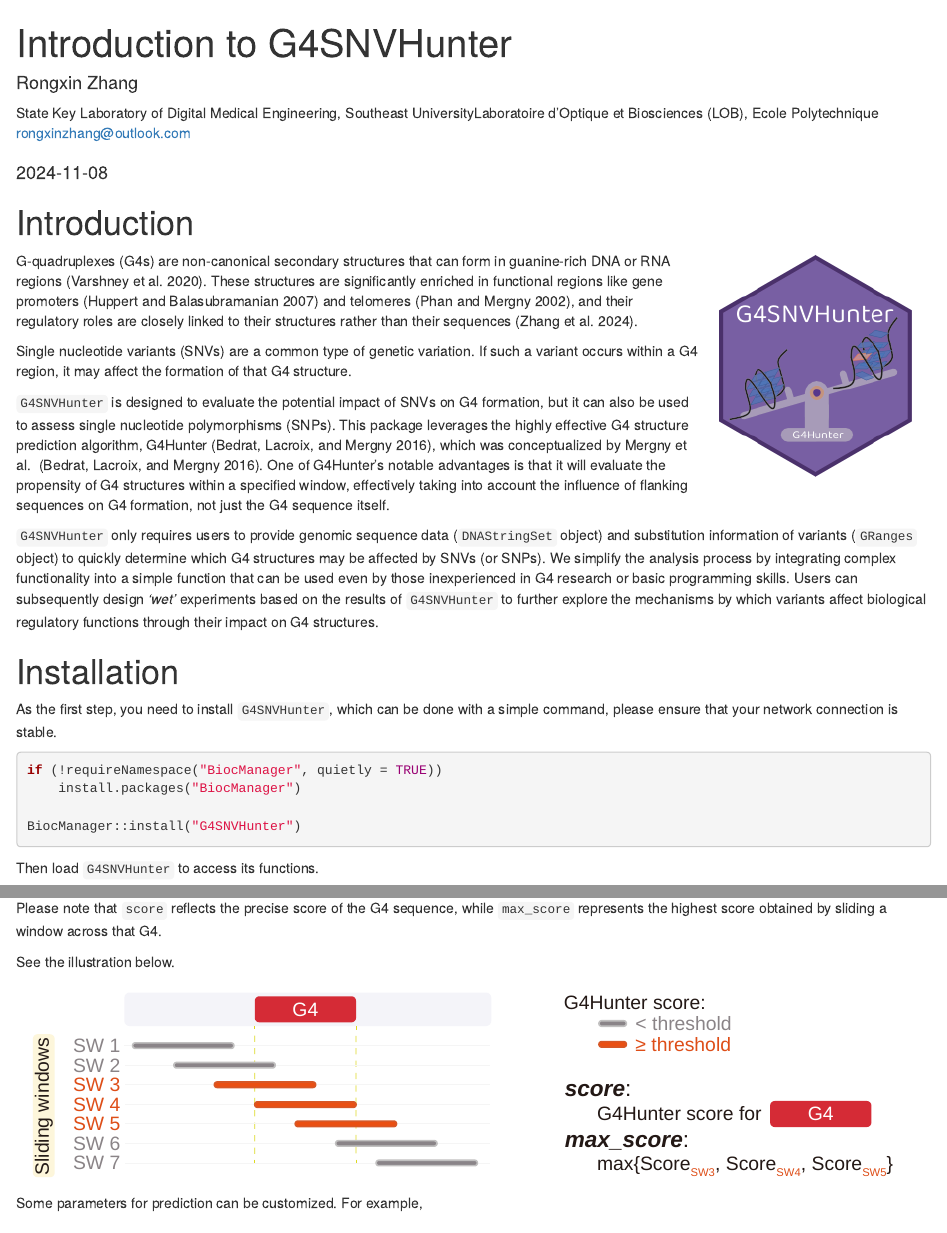
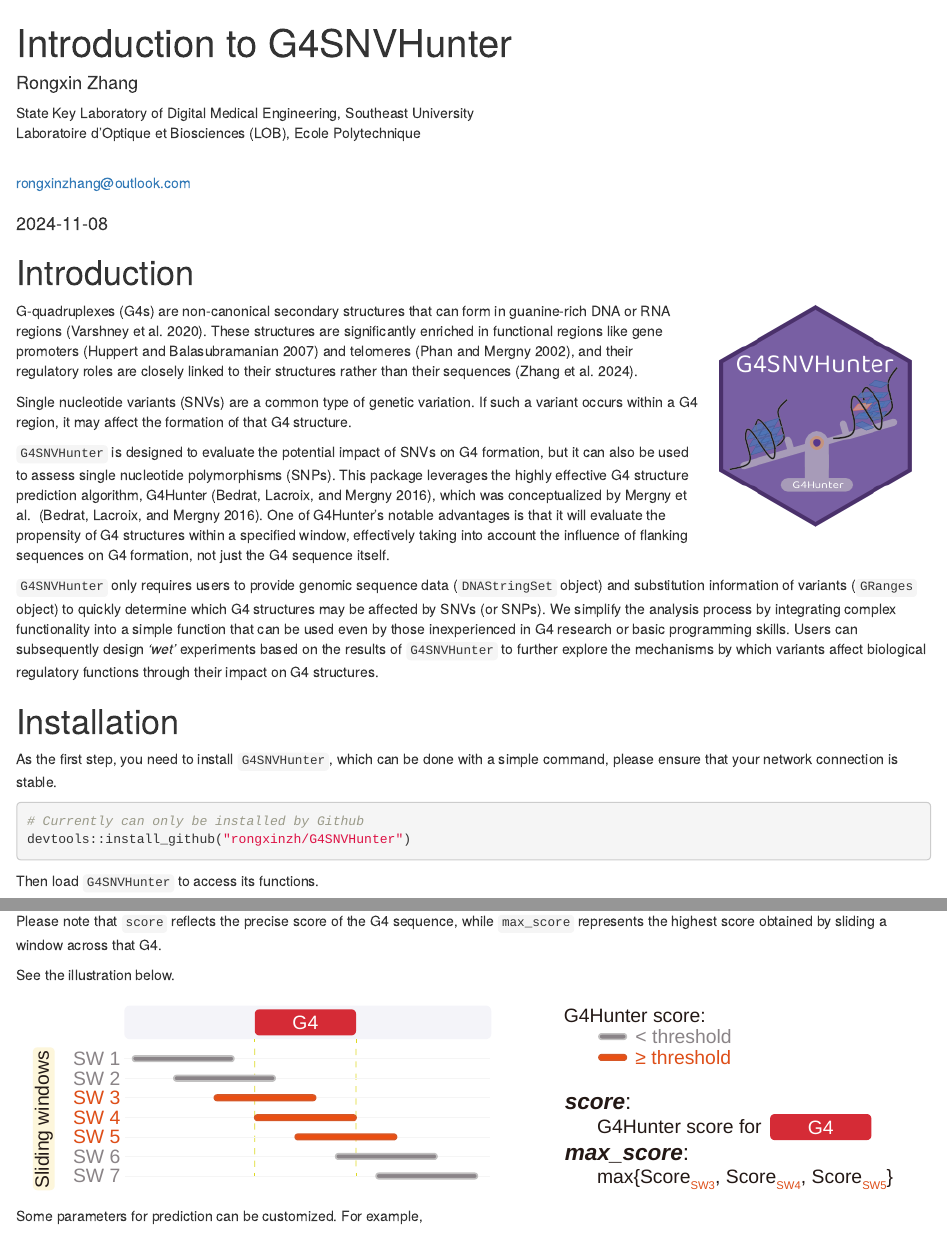
Before and after one commit to rongxinzh/G4SNVHunter, an R Markdown document (vignettes/G4SNVHunter.Rmd): the page in a window 1100 px wide, from its top, and a second part further down, joined at a grey line. Rendered offline with R 4.5, knitr and Pandoc, with nearby package versions; some code elsewhere in the file could not run offline.

Commit message:
Update vignettes

````diff
--- a/vignettes/G4SNVHunter.Rmd
+++ b/vignettes/G4SNVHunter.Rmd
@@ -2,14 +2,20 @@
 title: "Introduction to G4SNVHunter"
 author:
 - name: Rongxin Zhang
-  affiliation:
-    - State Key Laboratory of Digital Medical Engineering, Southeast University
-    - Laboratoire d’Optique et Biosciences (LOB), Ecole Polytechnique
+  affiliation: |
+    State Key Laboratory of Digital Medical Engineering, Southeast University
+    Laboratoire d’Optique et Biosciences (LOB), Ecole Polytechnique
   email: rongxinzhang@outlook.com
 package: G4SNVHunter
 date: "`r Sys.Date()`"
 output:
-  BiocStyle::html_document
+  rmarkdown::html_document:
+    theme: cerulean
+    mathjax: default
+    toc: yes
+    toc_float:
+      collapsed: true
+      smooth_scroll: true
 bibliography: references.bib
 vignette: >
   %\VignetteIndexEntry{Introduction to G4SNVHunter}
@@ -58,10 +64,8 @@ please ensure that your network connection is stable.
 
 ```{r install_G4SNVHunter, eval = FALSE}
 
-if (!requireNamespace("BiocManager", quietly = TRUE))
-    install.packages("BiocManager")
-
-BiocManager::install("G4SNVHunter")
+# Currently can only be installed by Github
+devtools::install_github("rongxinzh/G4SNVHunter")
 
 ```
 
````
